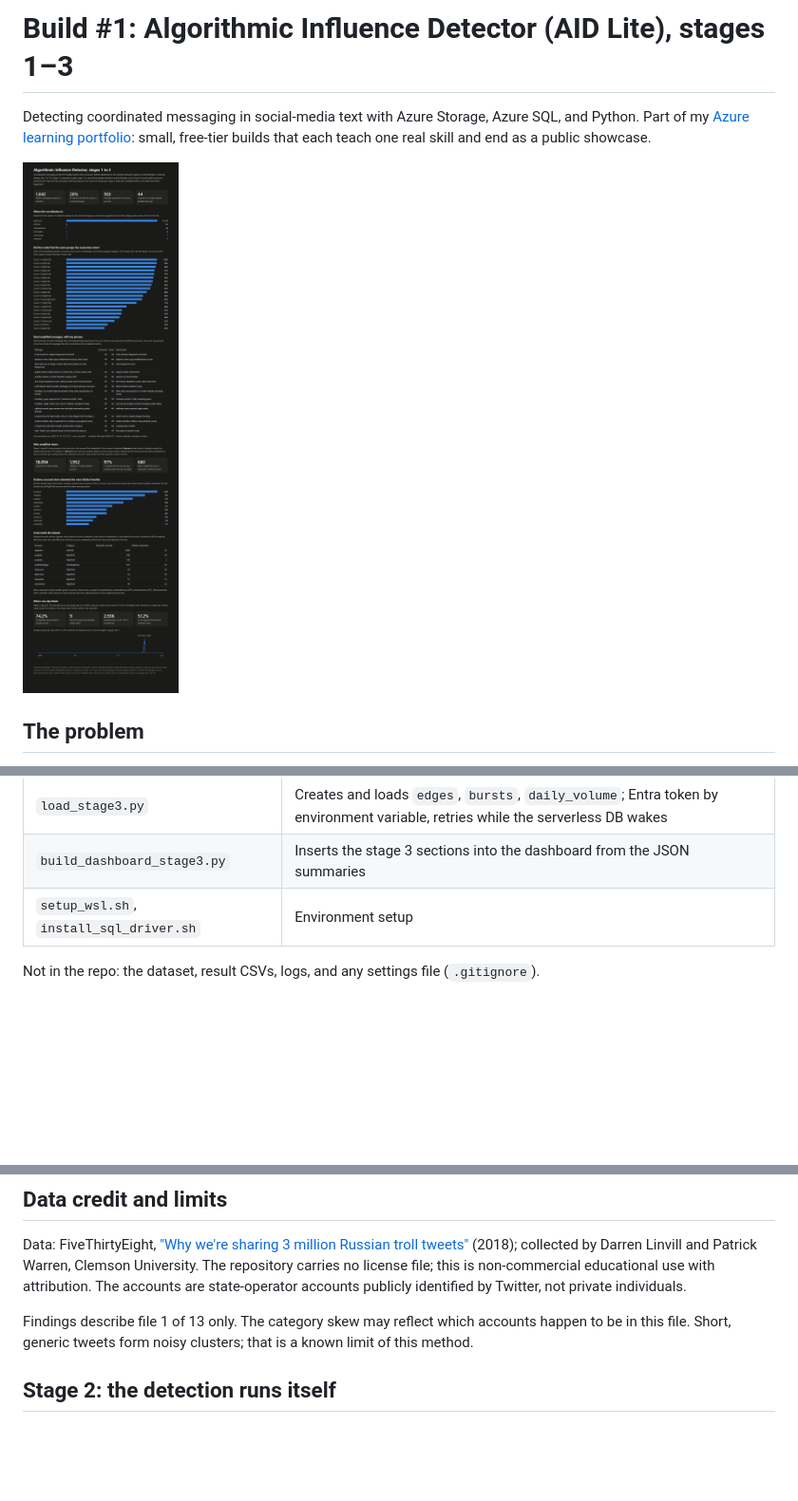
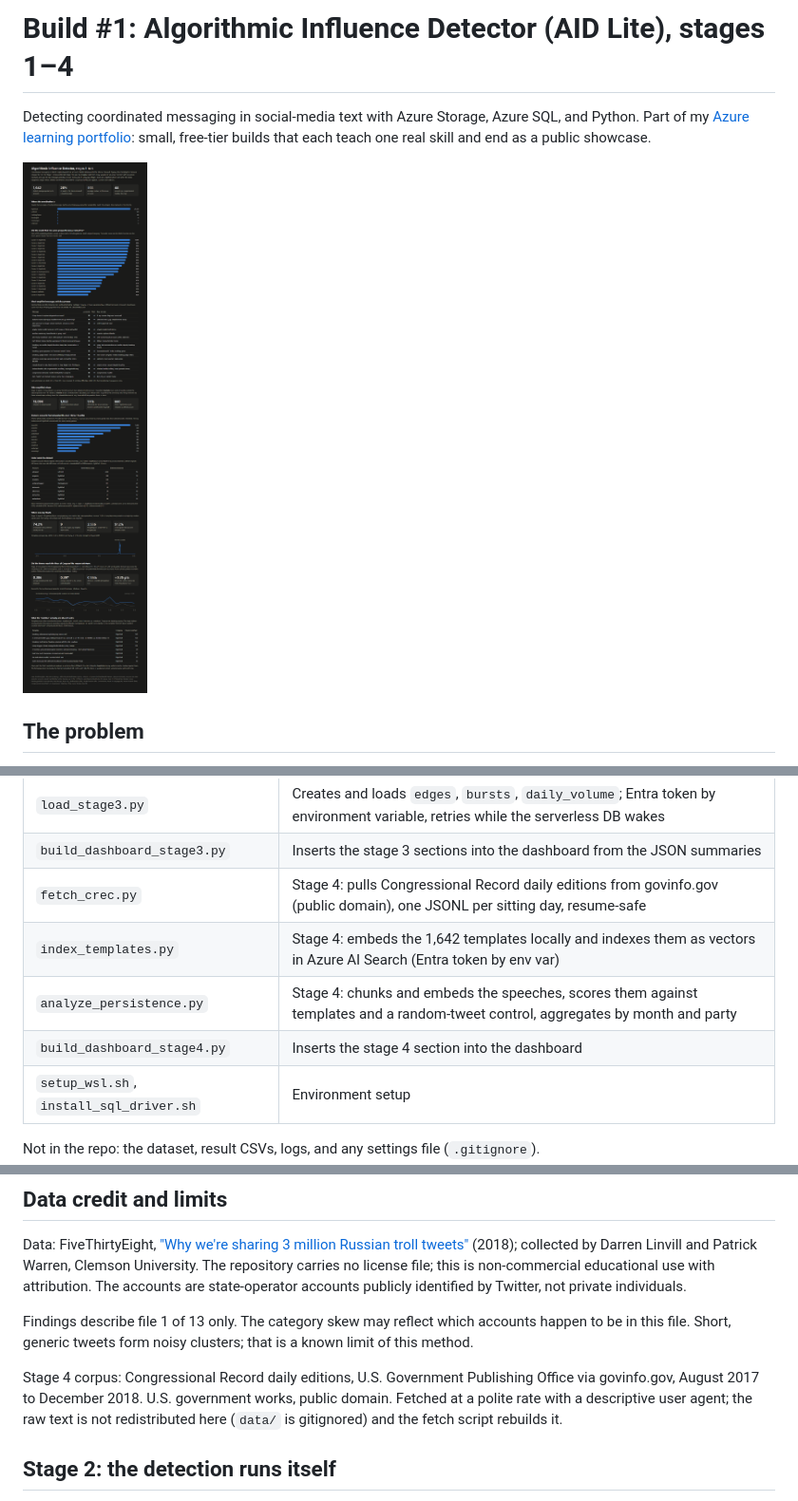
Before and after one commit to patbradley18-netizen/azure-portfolio, a Markdown page: build-01-aid-lite/README.md, 3 parts joined by grey strips. Shown at 95% size. Drawn GitHub-style; pictures changed too: build-01-aid-lite/dashboard.png; blank space fills up the shorter version.

```diff
--- a/build-01-aid-lite/README.md
+++ b/build-01-aid-lite/README.md
@@ -1,4 +1,4 @@
-# Build #1: Algorithmic Influence Detector (AID Lite), stages 1–3
+# Build #1: Algorithmic Influence Detector (AID Lite), stages 1–4
 
 Detecting coordinated messaging in social-media text with Azure Storage, Azure SQL, and Python. Part of my [Azure learning portfolio](../README.md): small, free-tier builds that each teach one real skill and end as a public showcase.
 
@@ -62,6 +62,10 @@ T-SQL queries (run_queries.py) -> dashboard_data.json -> dashboard.html
 | `analyze_bursts.py` | Stage 3, signal D: posts per template per day, one-day blast share, daily timeline |
 | `load_stage3.py` | Creates and loads `edges`, `bursts`, `daily_volume`; Entra token by environment variable, retries while the serverless DB wakes |
 | `build_dashboard_stage3.py` | Inserts the stage 3 sections into the dashboard from the JSON summaries |
+| `fetch_crec.py` | Stage 4: pulls Congressional Record daily editions from govinfo.gov (public domain), one JSONL per sitting day, resume-safe |
+| `index_templates.py` | Stage 4: embeds the 1,642 templates locally and indexes them as vectors in Azure AI Search (Entra token by env var) |
+| `analyze_persistence.py` | Stage 4: chunks and embeds the speeches, scores them against templates and a random-tweet control, aggregates by month and party |
+| `build_dashboard_stage4.py` | Inserts the stage 4 section into the dashboard |
 | `setup_wsl.sh`, `install_sql_driver.sh` | Environment setup |
 
 Not in the repo: the dataset, result CSVs, logs, and any settings file (`.gitignore`).
@@ -111,6 +115,8 @@ python run_queries.py
 Data: FiveThirtyEight, ["Why we're sharing 3 million Russian troll tweets"](https://fivethirtyeight.com/features/why-were-sharing-3-million-russian-troll-tweets) (2018); collected by Darren Linvill and Patrick Warren, Clemson University. The repository carries no license file; this is non-commercial educational use with attribution. The accounts are state-operator accounts publicly identified by Twitter, not private individuals.
 
 Findings describe file 1 of 13 only. The category skew may reflect which accounts happen to be in this file. Short, generic tweets form noisy clusters; that is a known limit of this method.
+
+Stage 4 corpus: Congressional Record daily editions, U.S. Government Publishing Office via govinfo.gov, August 2017 to December 2018. U.S. government works, public domain. Fetched at a polite rate with a descriptive user agent; the raw text is not redistributed here (`data/` is gitignored) and the fetch script rebuilds it.
 
 ## Stage 2: the detection runs itself
 
```
Also changed, not shown: other parts of build-01-aid-lite/README.md (+42 -1 lines), 6 other files.
